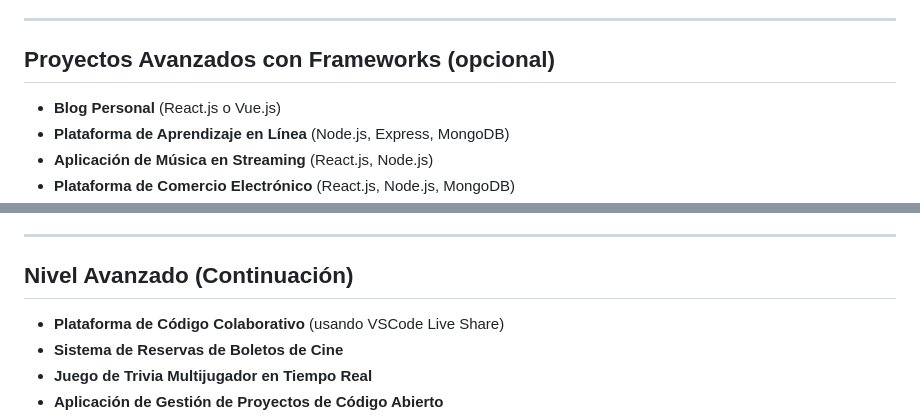
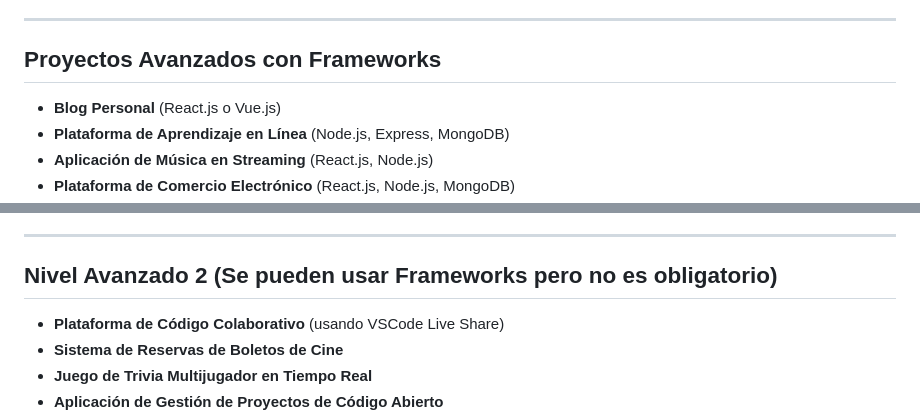
Before and after one commit to ErDekas/100-Proyectos-JS, a Markdown page: Readme.md, 2 parts joined by grey strips. GitHub-like rendering.

Commit message:
UPDATE al README

```diff
--- a/Readme.md
+++ b/Readme.md
@@ -79,7 +79,7 @@
 
 ---
 
-## **Proyectos Avanzados con Frameworks (opcional)**
+## **Proyectos Avanzados con Frameworks**
 
 - **Blog Personal** (React.js o Vue.js)
 - **Plataforma de Aprendizaje en Línea** (Node.js, Express, MongoDB)
@@ -94,7 +94,7 @@
 
 ---
 
-## **Nivel Avanzado (Continuación)**
+## **Nivel Avanzado 2 (Se pueden usar Frameworks pero no es obligatorio)**
 
 - **Plataforma de Código Colaborativo** (usando VSCode Live Share)
 - **Sistema de Reservas de Boletos de Cine**
```
